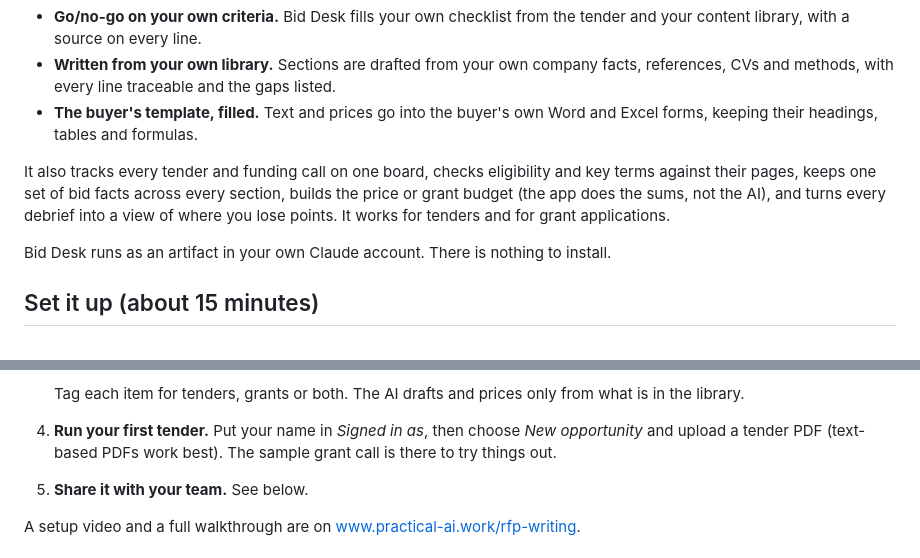
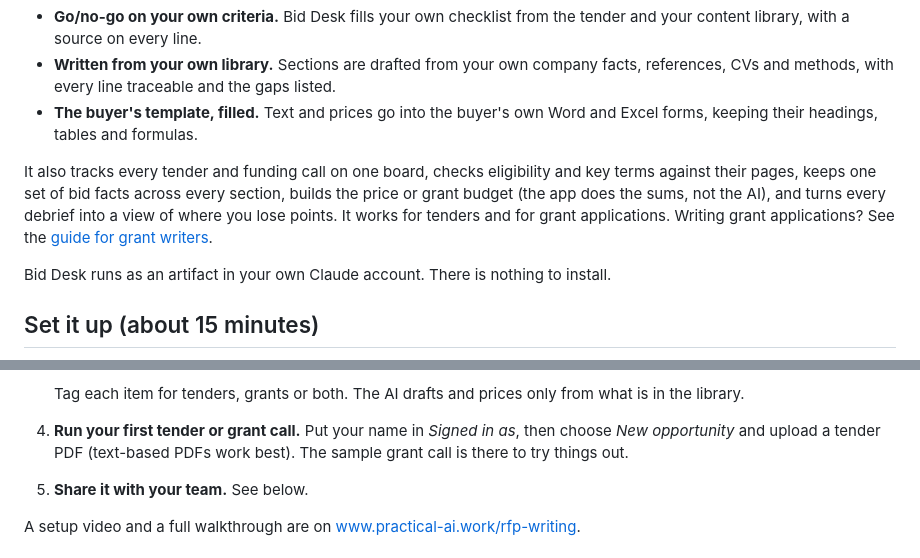
Before and after one commit to spacegit22222/bid-desk, a Markdown page: README.md, 2 parts joined by grey strips. GitHub-like rendering.

Commit message:
Add guide for grant writers
Co-Authored-By: Claude Opus 5.5 <noreply@anthropic.com>

Claude-Session: https://claude.ai/code/session_01AHwKGLmEAuRBdEftfmkwMM

```diff
--- a/README.md
+++ b/README.md
@@ -10,7 +10,7 @@ Bids and grants are hard, and most of the hard parts are admin. Bid Desk lets Cl
 - **Written from your own library.** Sections are drafted from your own company facts, references, CVs and methods, with every line traceable and the gaps listed.
 - **The buyer's template, filled.** Text and prices go into the buyer's own Word and Excel forms, keeping their headings, tables and formulas.
 
-It also tracks every tender and funding call on one board, checks eligibility and key terms against their pages, keeps one set of bid facts across every section, builds the price or grant budget (the app does the sums, not the AI), and turns every debrief into a view of where you lose points. It works for tenders and for grant applications.
+It also tracks every tender and funding call on one board, checks eligibility and key terms against their pages, keeps one set of bid facts across every section, builds the price or grant budget (the app does the sums, not the AI), and turns every debrief into a view of where you lose points. It works for tenders and for grant applications. Writing grant applications? See the [guide for grant writers](docs/GRANTS.md).
 
 Bid Desk runs as an artifact in your own Claude account. There is nothing to install.
 
@@ -32,7 +32,7 @@ Bid Desk runs as an artifact in your own Claude account. There is nothing to ins
    - two or three past winning answers as **Style** items, so drafts sound like your team
 
    Tag each item for tenders, grants or both. The AI drafts and prices only from what is in the library.
-4. **Run your first tender.** Put your name in *Signed in as*, then choose *New opportunity* and upload a tender PDF (text-based PDFs work best). The sample grant call is there to try things out.
+4. **Run your first tender or grant call.** Put your name in *Signed in as*, then choose *New opportunity* and upload a tender PDF (text-based PDFs work best). The sample grant call is there to try things out.
 5. **Share it with your team.** See below.
 
 A setup video and a full walkthrough are on [www.practical-ai.work/rfp-writing](https://www.practical-ai.work/rfp-writing).
```
Also changed, not shown: docs/GRANTS.md (added, +44 -0 lines).
